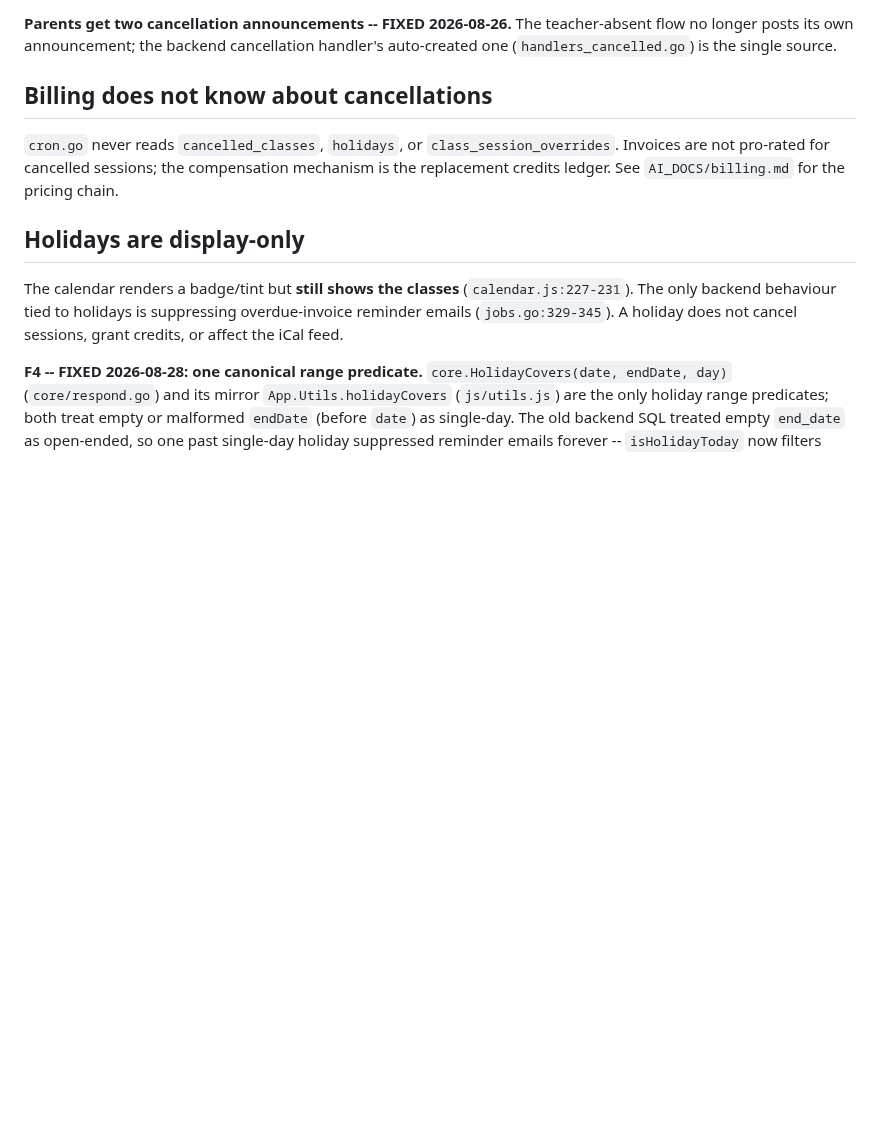
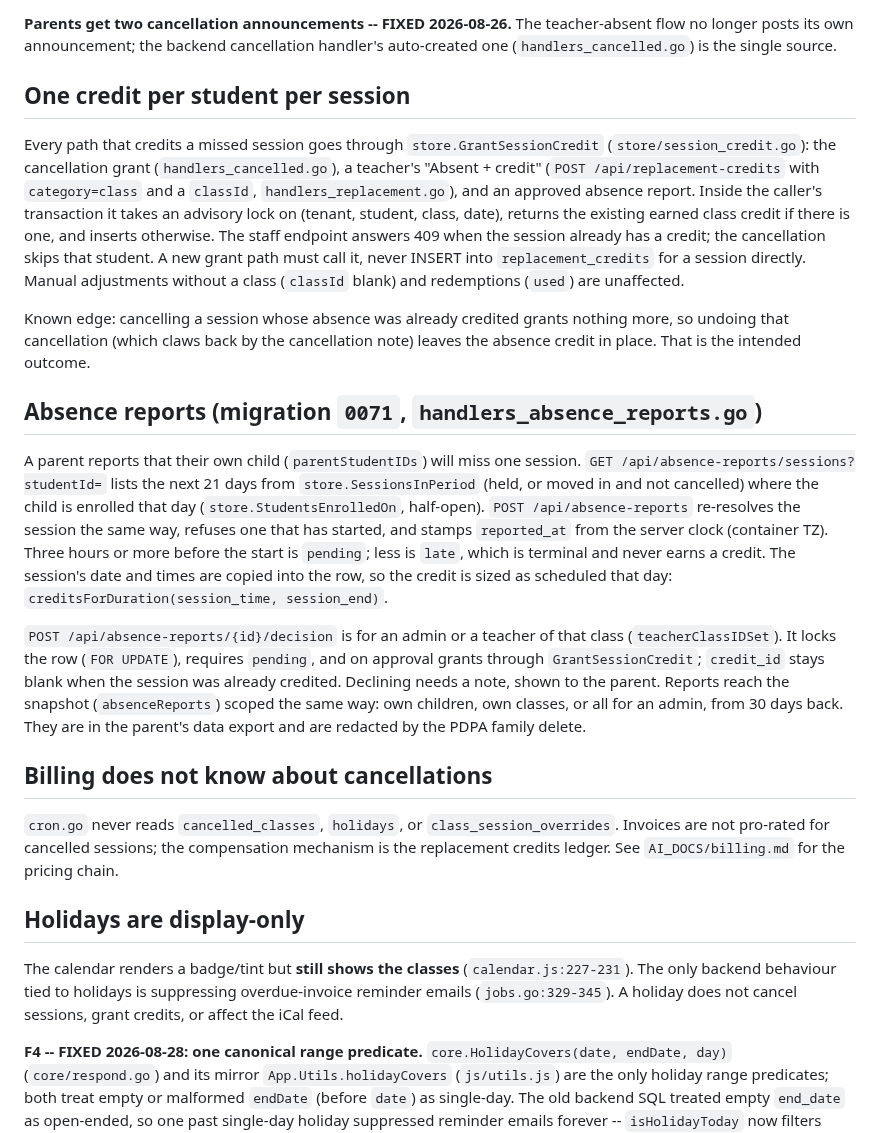
Before and after one commit to veyroxie/studyhub, a Markdown page: AI_DOCS/calendar-and-sessions.md, the part around the change. GitHub-like rendering; blank space fills up the shorter version.

Commit message:
docs(sessions): one credit per session, and how absence reports work

```diff
--- a/AI_DOCS/calendar-and-sessions.md
+++ b/AI_DOCS/calendar-and-sessions.md
@@ -144,6 +144,40 @@ which is why the under-grant surfaced as the centre's "insufficient credit" repo
 **Parents get two cancellation announcements -- FIXED 2026-08-26.** The teacher-absent
 flow no longer posts its own announcement; the backend cancellation handler's
 auto-created one (`handlers_cancelled.go`) is the single source.
+
+## One credit per student per session
+
+Every path that credits a missed session goes through `store.GrantSessionCredit`
+(`store/session_credit.go`): the cancellation grant (`handlers_cancelled.go`), a teacher's
+"Absent + credit" (`POST /api/replacement-credits` with `category=class` and a `classId`,
+`handlers_replacement.go`), and an approved absence report. Inside the caller's transaction it
+takes an advisory lock on (tenant, student, class, date), returns the existing earned class
+credit if there is one, and inserts otherwise. The staff endpoint answers 409 when the session
+already has a credit; the cancellation skips that student. A new grant path must call it, never
+INSERT into `replacement_credits` for a session directly. Manual adjustments without a class
+(`classId` blank) and redemptions (`used`) are unaffected.
+
+Known edge: cancelling a session whose absence was already credited grants nothing more, so
+undoing that cancellation (which claws back by the cancellation note) leaves the absence
+credit in place. That is the intended outcome.
+
+## Absence reports (migration `0071`, `handlers_absence_reports.go`)
+
+A parent reports that their own child (`parentStudentIDs`) will miss one session.
+`GET /api/absence-reports/sessions?studentId=` lists the next 21 days from
+`store.SessionsInPeriod` (held, or moved in and not cancelled) where the child is enrolled that
+day (`store.StudentsEnrolledOn`, half-open). `POST /api/absence-reports` re-resolves the session
+the same way, refuses one that has started, and stamps `reported_at` from the server clock
+(container TZ). Three hours or more before the start is `pending`; less is `late`, which is
+terminal and never earns a credit. The session's date and times are copied into the row, so
+the credit is sized as scheduled that day: `creditsForDuration(session_time, session_end)`.
+
+`POST /api/absence-reports/{id}/decision` is for an admin or a teacher of that class
+(`teacherClassIDSet`). It locks the row (`FOR UPDATE`), requires `pending`, and on approval
+grants through `GrantSessionCredit`; `credit_id` stays blank when the session was already
+credited. Declining needs a note, shown to the parent. Reports reach the snapshot
+(`absenceReports`) scoped the same way: own children, own classes, or all for an admin, from 30
+days back. They are in the parent's data export and are redacted by the PDPA family delete.
 
 ## Billing does not know about cancellations
 
```
